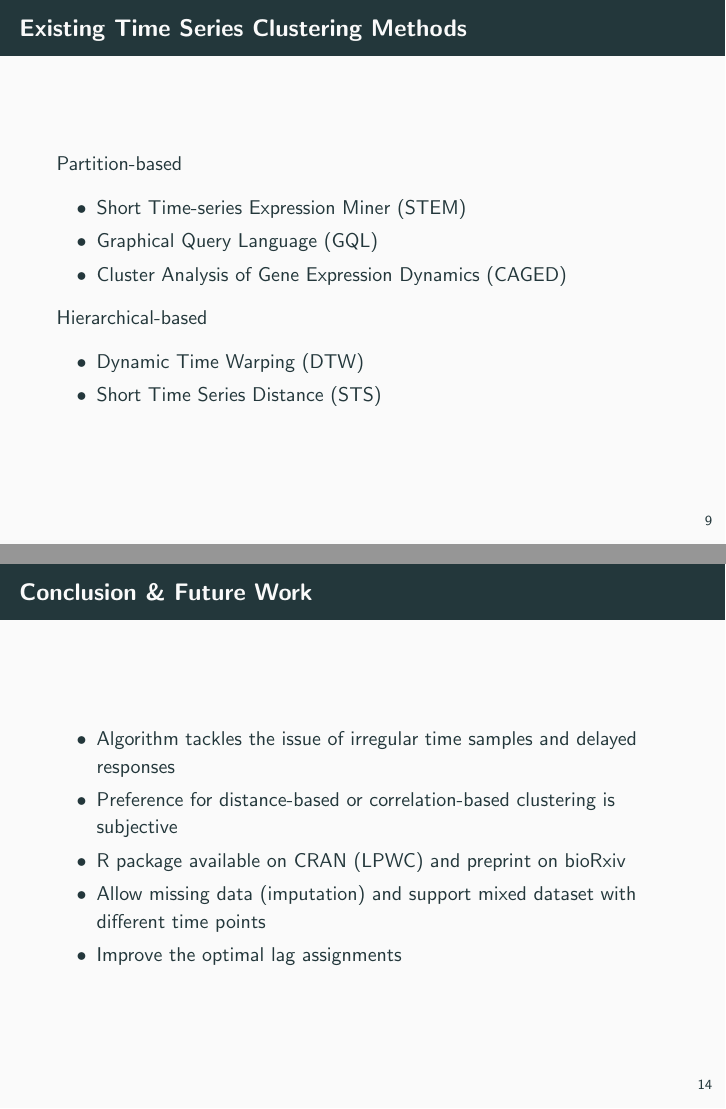
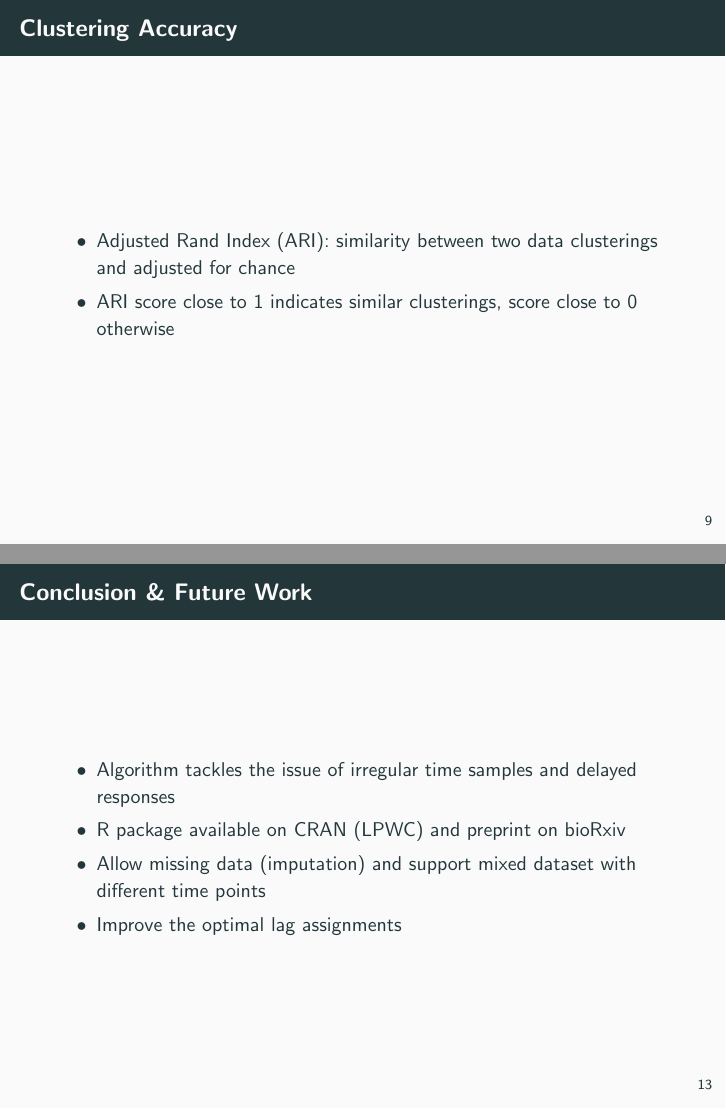
Before and after one commit to thevaachandereng/BMI-Seminar-2018, LaTeX slides (LPWC.tex): pages 10 and 15 of 16 before the commit and pages 10 and 14 of 15 after it, joined at a grey line. Compiled offline with pdfLaTeX.

Commit message:
updated slide

```diff
--- a/LPWC.tex
+++ b/LPWC.tex
@@ -175,20 +175,19 @@ exp(\frac{- E(w)}{C}) * corr_w(L^{\hat{X}_i}Y_i, L^{\hat{X}_j}Y_j, exp(\frac{- w
 \end{multline*}
 \end{frame}
 
-\begin{frame}{Existing Time Series Clustering Methods}
-Partition-based
-\begin{itemize}
-\item Short Time-series Expression Miner (STEM)
-\item Graphical Query Language (GQL)
-\item Cluster Analysis of Gene Expression Dynamics (CAGED)
-\end{itemize}
-
-Hierarchical-based
-\begin{itemize}
-\item Dynamic Time Warping (DTW)
-\item Short Time Series Distance (STS)
-\end{itemize}
-\end{frame}
+%\begin{frame}{Existing Time Series Clustering Methods}
+%Partition-based
+%\begin{itemize}
+%\item Short Time-series Expression Miner (STEM)
+%\item Graphical Query Language (GQL)
+%\item Cluster Analysis of Gene Expression Dynamics (CAGED)
+%\end{itemize}
+%Hierarchical-based
+%\begin{itemize}
+%\item Dynamic Time Warping (DTW)
+%\item Short Time Series Distance (STS)
+%\end{itemize}
+%\end{frame}
 
 
 \begin{frame}{Clustering Accuracy}
@@ -235,7 +234,6 @@ Hierarchical-based
 \begin{frame}{Conclusion \& Future Work}
 \begin{itemize}
 \item Algorithm tackles the issue of irregular time samples and delayed responses
-\item Preference for distance-based or correlation-based clustering is subjective
 \item R package available on CRAN (LPWC) and preprint on bioRxiv
 \item Allow missing data (imputation) and support mixed dataset with different time points
 \item Improve the optimal lag assignments
```
Also changed, not shown: LPWC.pdf.
